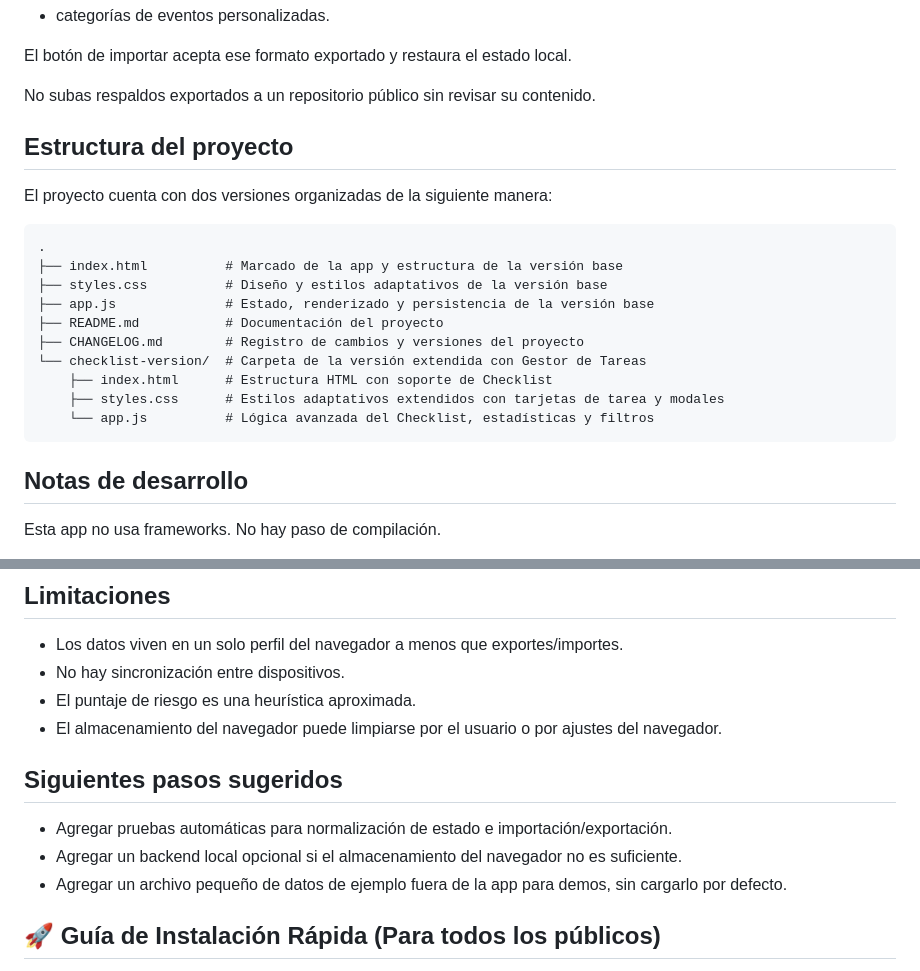
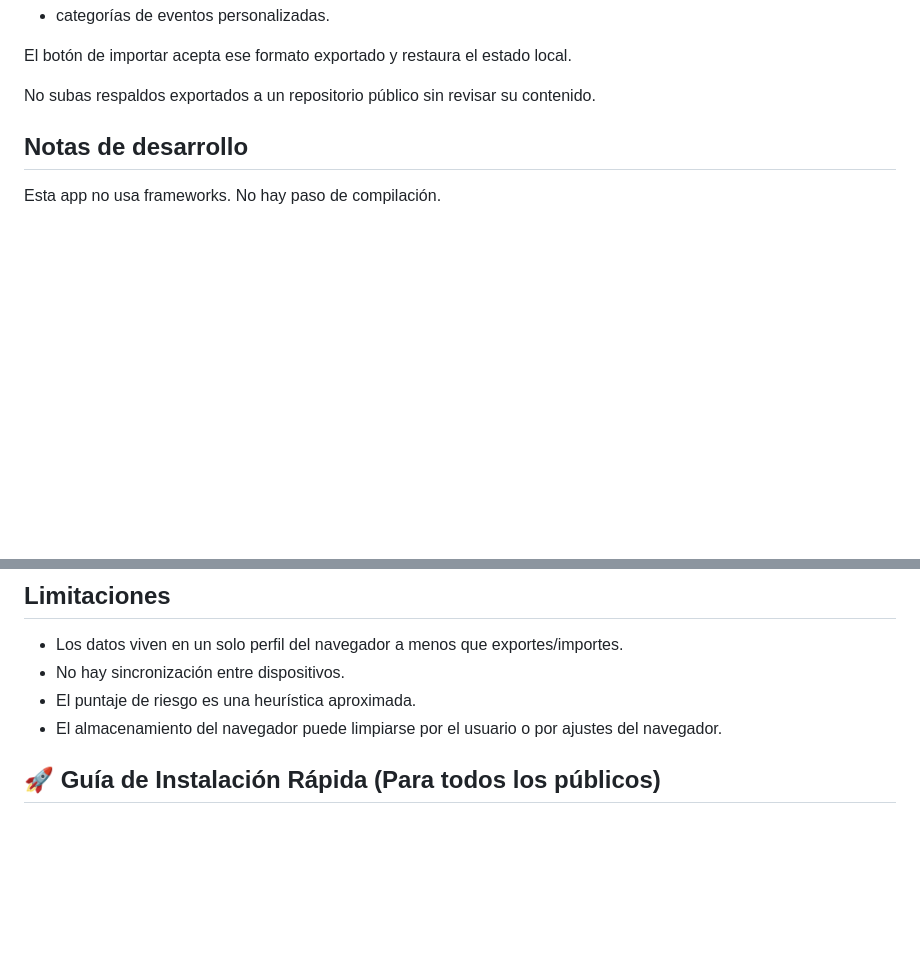
Before and after one commit to javirodel/LOG-CALENDAR, a Markdown page: README.md, 2 parts joined by grey strips. GitHub-like rendering; blank space fills up the shorter version.

Commit message:
Update README by removing project structure and next steps
Removed project structure section and next steps suggestions from README.

````diff
--- a/README.md
+++ b/README.md
@@ -97,22 +97,6 @@ El botón de importar acepta ese formato exportado y restaura el estado local.
 
 No subas respaldos exportados a un repositorio público sin revisar su contenido.
 
-## Estructura del proyecto
-
-El proyecto cuenta con dos versiones organizadas de la siguiente manera:
-
-```text
-.
-├── index.html          # Marcado de la app y estructura de la versión base
-├── styles.css          # Diseño y estilos adaptativos de la versión base
-├── app.js              # Estado, renderizado y persistencia de la versión base
-├── README.md           # Documentación del proyecto
-├── CHANGELOG.md        # Registro de cambios y versiones del proyecto
-└── checklist-version/  # Carpeta de la versión extendida con Gestor de Tareas
-    ├── index.html      # Estructura HTML con soporte de Checklist
-    ├── styles.css      # Estilos adaptativos extendidos con tarjetas de tarea y modales
-    └── app.js          # Lógica avanzada del Checklist, estadísticas y filtros
-```
 
 ## Notas de desarrollo
 
@@ -137,12 +121,6 @@ Como los datos del usuario se muestran en varios lugares, el texto que entra a p
 - No hay sincronización entre dispositivos.
 - El puntaje de riesgo es una heurística aproximada.
 - El almacenamiento del navegador puede limpiarse por el usuario o por ajustes del navegador.
-
-## Siguientes pasos sugeridos
-
-- Agregar pruebas automáticas para normalización de estado e importación/exportación.
-- Agregar un backend local opcional si el almacenamiento del navegador no es suficiente.
-- Agregar un archivo pequeño de datos de ejemplo fuera de la app para demos, sin cargarlo por defecto.
 
 ## 🚀 Guía de Instalación Rápida (Para todos los públicos)
 
````
